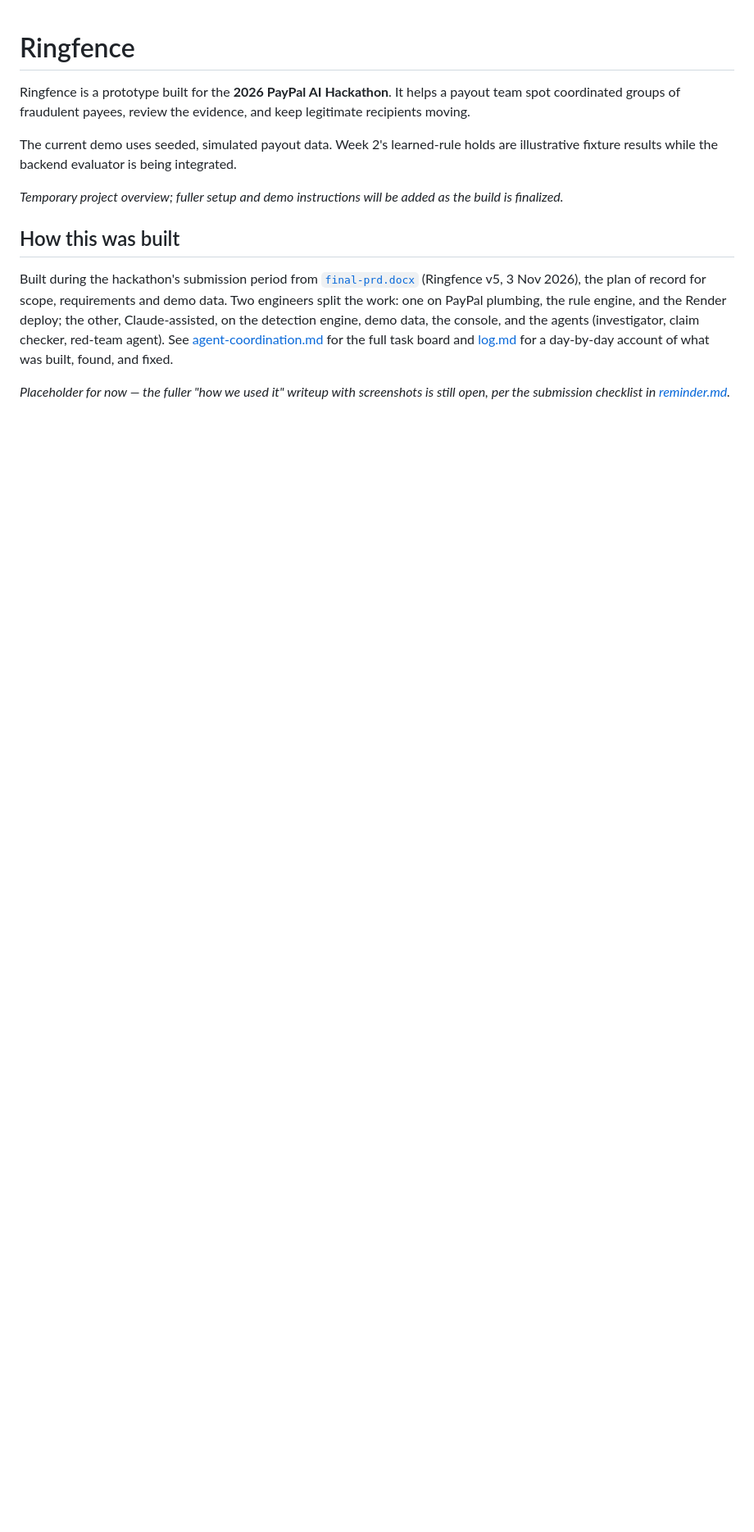
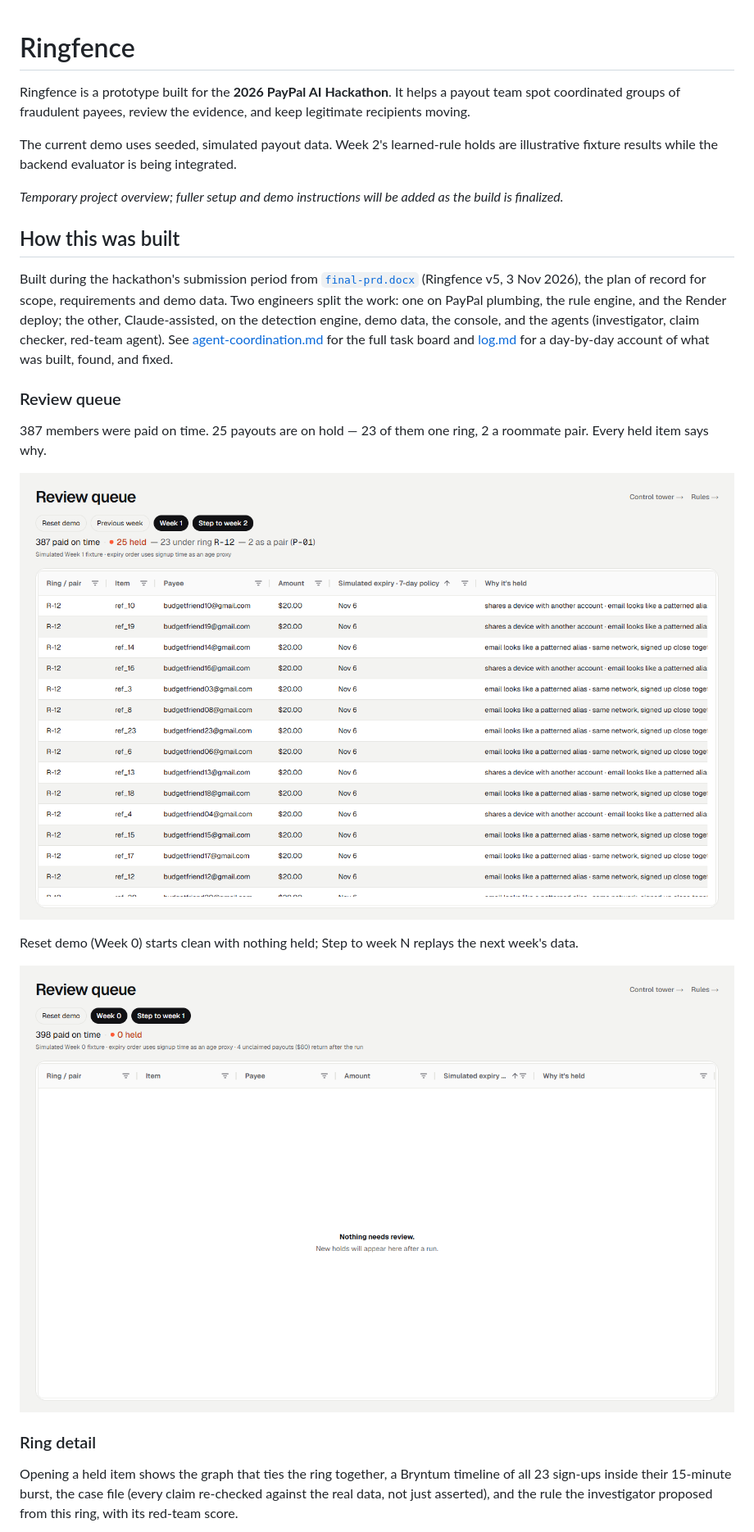
Before and after one commit to Hoomans-Support/ringfence, a Markdown page: README.md, the part around one of its changes. Shown at 82% size. GitHub-like rendering; pictures changed too: docs/screenshots/review-queue-empty.png (added), docs/screenshots/review-queue.png (added); blank space fills up the shorter version.

```diff
--- a/README.md
+++ b/README.md
@@ -10,4 +10,17 @@ _Temporary project overview; fuller setup and demo instructions will be added as
 
 Built during the hackathon's submission period from [`final-prd.docx`](final-prd.docx) (Ringfence v5, 3 Nov 2026), the plan of record for scope, requirements and demo data. Two engineers split the work: one on PayPal plumbing, the rule engine, and the Render deploy; the other, Claude-assisted, on the detection engine, demo data, the console, and the agents (investigator, claim checker, red-team agent). See [agent-coordination.md](agent-coordination.md) for the full task board and [log.md](log.md) for a day-by-day account of what was built, found, and fixed.
 
-_Placeholder for now — the fuller "how we used it" writeup with screenshots is still open, per the submission checklist in [reminder.md](reminder.md)._
+### Review queue
+
+387 members were paid on time. 25 payouts are on hold — 23 of them one ring, 2 a roommate pair. Every held item says why.
+
+![Review queue showing 25 held payouts, grouped by ring R-12](docs/screenshots/review-queue.png)
+
+Reset demo (Week 0) starts clean with nothing held; Step to week N replays the next week's data.
+
+![Week 0's empty review queue with the "Reset demo" and "Step to week 1" controls](docs/screenshots/review-queue-empty.png)
+
+### Ring detail
+
+Opening a held item shows the graph that ties the ring together, a Bryntum timeline of all 23 sign-ups inside their 15-minute burst, the case file (every claim re-checked against the real data, not just asserted), and the rule the investigator proposed from this ring, with its red-team score.
+
```
Also changed, not shown: other parts of README.md (+17 -0 lines), docs/screenshots/control-tower.png (added), docs/screenshots/review-queue-week2.png (added), docs/screenshots/ring-detail.png (added), docs/screenshots/rules.png (added).
